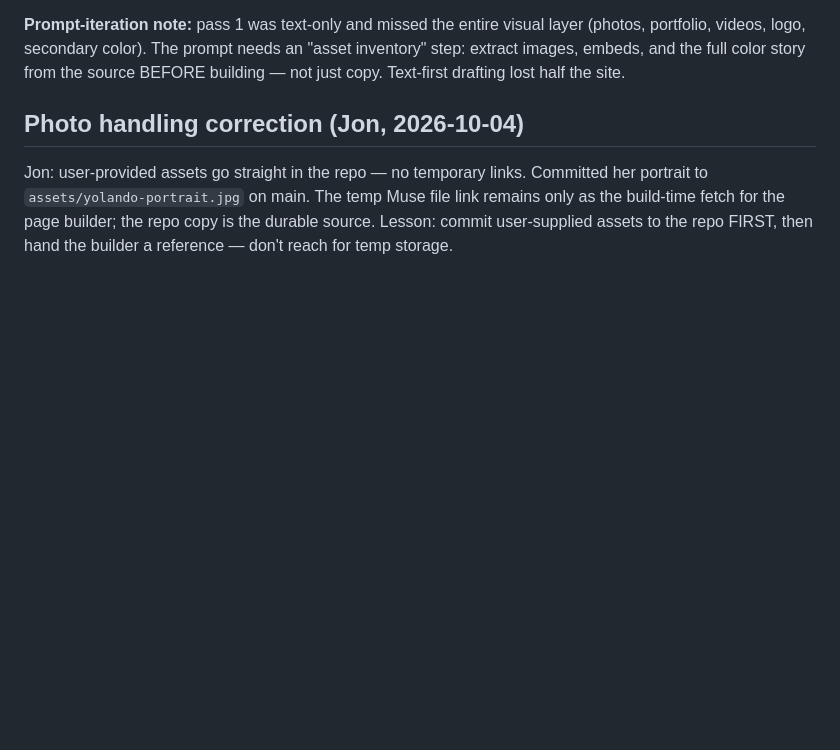
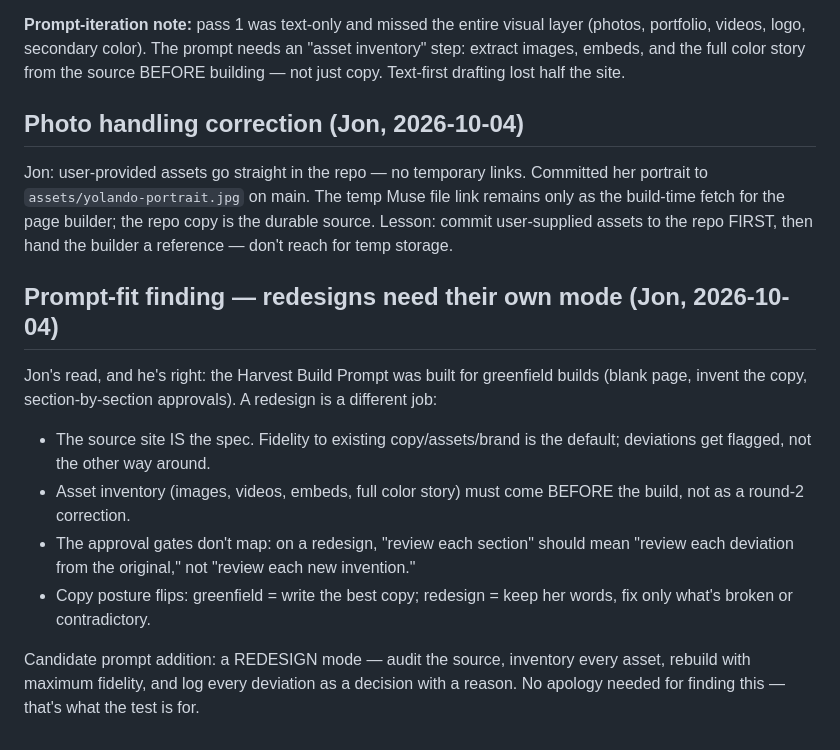
Before and after one commit to InavizionMedia/TheStartingBlocks-Remake, a Markdown page: docs/decision-log.md, the part around the change. Drawn GitHub-style; blank space fills up the shorter version.

Commit message:
docs: decision log — redesign-mode prompt finding

```diff
--- a/docs/decision-log.md
+++ b/docs/decision-log.md
@@ -71,3 +71,14 @@ Jon: "I need all the info and assets from her current page into our new design."
 ## Photo handling correction (Jon, 2026-10-04)
 
 Jon: user-provided assets go straight in the repo — no temporary links. Committed her portrait to `assets/yolando-portrait.jpg` on main. The temp Muse file link remains only as the build-time fetch for the page builder; the repo copy is the durable source. Lesson: commit user-supplied assets to the repo FIRST, then hand the builder a reference — don't reach for temp storage.
+
+## Prompt-fit finding — redesigns need their own mode (Jon, 2026-10-04)
+
+Jon's read, and he's right: the Harvest Build Prompt was built for greenfield builds (blank page, invent the copy, section-by-section approvals). A redesign is a different job:
+
+- The source site IS the spec. Fidelity to existing copy/assets/brand is the default; deviations get flagged, not the other way around.
+- Asset inventory (images, videos, embeds, full color story) must come BEFORE the build, not as a round-2 correction.
+- The approval gates don't map: on a redesign, "review each section" should mean "review each deviation from the original," not "review each new invention."
+- Copy posture flips: greenfield = write the best copy; redesign = keep her words, fix only what's broken or contradictory.
+
+Candidate prompt addition: a REDESIGN mode — audit the source, inventory every asset, rebuild with maximum fidelity, and log every deviation as a decision with a reason. No apology needed for finding this — that's what the test is for.
```
